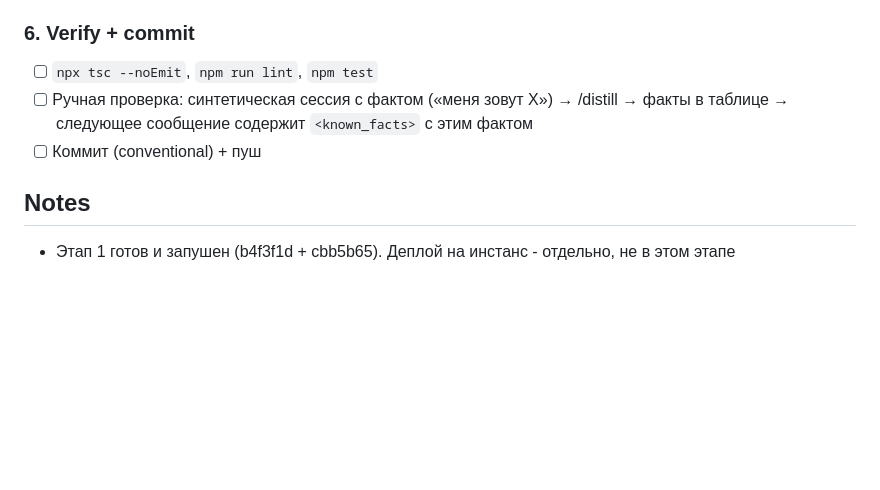
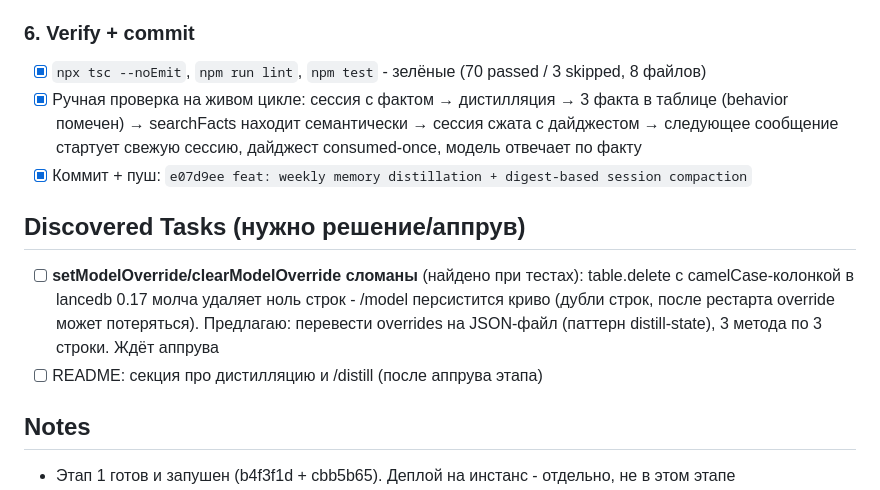
Before and after one commit to AlexMold/pi-agent, a Markdown page: TODO.md, the part around the change. Rendered like a GitHub page; blank space fills up the shorter version.

Commit message:
docs: mark stage 2 distillation plan complete

```diff
--- a/TODO.md
+++ b/TODO.md
@@ -40,9 +40,14 @@
 
 ### 6. Verify + commit
 
-- [ ] `npx tsc --noEmit`, `npm run lint`, `npm test`
-- [ ] Ручная проверка: синтетическая сессия с фактом («меня зовут X») → /distill → факты в таблице → следующее сообщение содержит `<known_facts>` с этим фактом
-- [ ] Коммит (conventional) + пуш
+- [x] `npx tsc --noEmit`, `npm run lint`, `npm test` - зелёные (70 passed / 3 skipped, 8 файлов)
+- [x] Ручная проверка на живом цикле: сессия с фактом → дистилляция → 3 факта в таблице (behavior помечен) → searchFacts находит семантически → сессия сжата с дайджестом → следующее сообщение стартует свежую сессию, дайджест consumed-once, модель отвечает по факту
+- [x] Коммит + пуш: `e07d9ee feat: weekly memory distillation + digest-based session compaction`
+
+## Discovered Tasks (нужно решение/аппрув)
+
+- [ ] **setModelOverride/clearModelOverride сломаны** (найдено при тестах): table.delete с camelCase-колонкой в lancedb 0.17 молча удаляет ноль строк - /model персистится криво (дубли строк, после рестарта override может потеряться). Предлагаю: перевести overrides на JSON-файл (паттерн distill-state), 3 метода по 3 строки. Ждёт аппрува
+- [ ] README: секция про дистилляцию и /distill (после аппрува этапа)
 
 ## Notes
 
```
